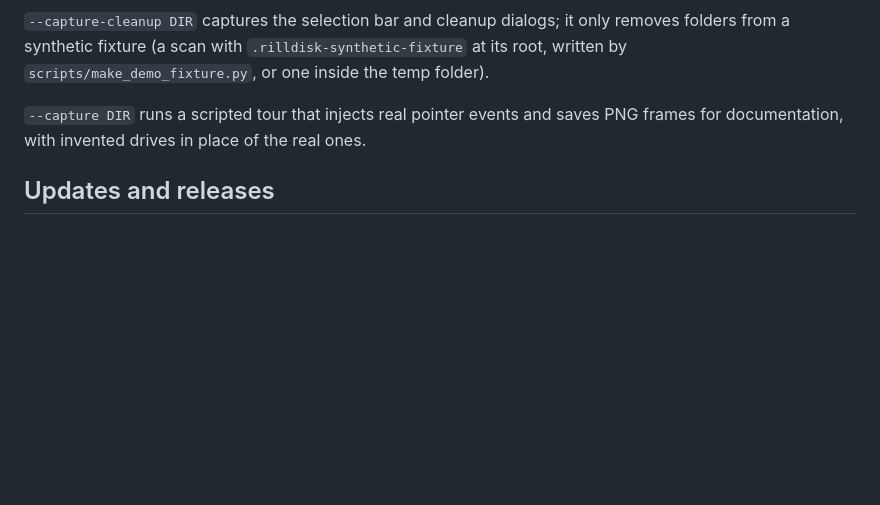
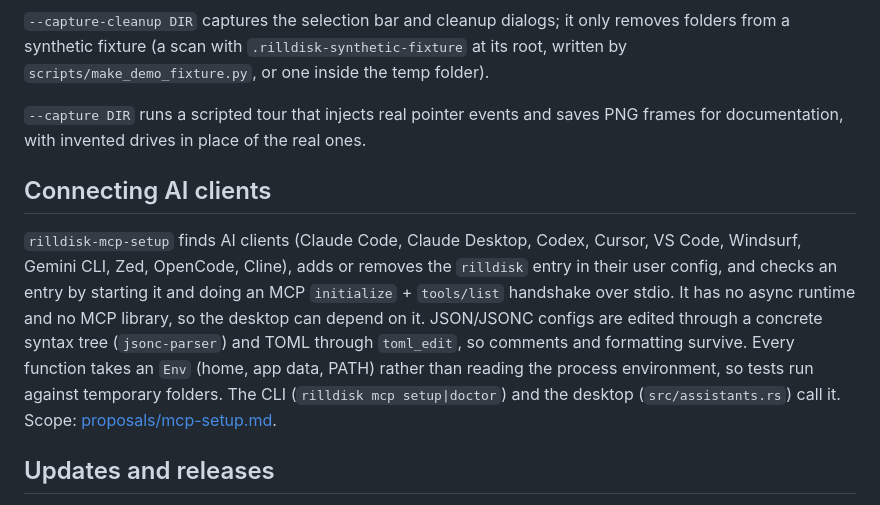
Before and after one commit to lord007tn/rilldisk, a Markdown page: docs/ARCHITECTURE.md, the part around the change. Drawn GitHub-style; blank space fills up the shorter version.

```diff
--- a/docs/ARCHITECTURE.md
+++ b/docs/ARCHITECTURE.md
@@ -186,6 +186,20 @@ removes folders from a synthetic fixture (a scan with
 `--capture DIR` runs a scripted tour that injects real pointer events and saves PNG
 frames for documentation, with invented drives in place of the real ones.
 
+## Connecting AI clients
+
+`rilldisk-mcp-setup` finds AI clients (Claude Code, Claude Desktop, Codex,
+Cursor, VS Code, Windsurf, Gemini CLI, Zed, OpenCode, Cline), adds or removes
+the `rilldisk` entry in their user config, and checks an entry by starting it
+and doing an MCP `initialize` + `tools/list` handshake over stdio. It has no
+async runtime and no MCP library, so the desktop can depend on it. JSON/JSONC
+configs are edited through a concrete syntax tree (`jsonc-parser`) and TOML
+through `toml_edit`, so comments and formatting survive. Every function takes
+an `Env` (home, app data, PATH) rather than reading the process environment, so
+tests run against temporary folders. The CLI (`rilldisk mcp setup|doctor`) and
+the desktop (`src/assistants.rs`) call it. Scope:
+[proposals/mcp-setup.md](proposals/mcp-setup.md).
+
 ## Updates and releases
 
 `rilldisk-update` is the only crate with network code and depends on nothing
```
Also changed, not shown: README.md (+25 -5 lines), docs/MCP.md (+60 -1 lines), docs/proposals/mcp-setup.md (added, +130 -0 lines), docs/media/assistants-dark.png (added), docs/media/assistants-preview.png (added), docs/media/assistants.gif (added), docs/media/assistants.png (added).
